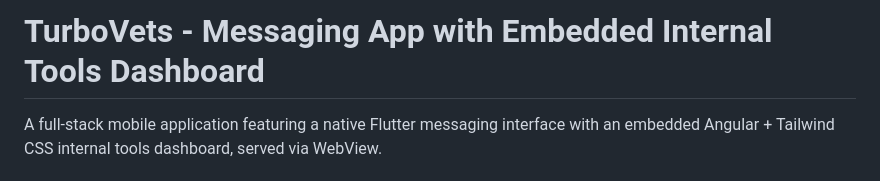
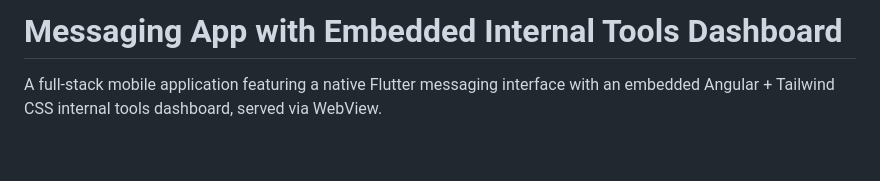
Before and after one commit to jeno1990/TruboVets-Assessment, a Markdown page: README.md, the part around the change. Rendered like a GitHub page; blank space fills up the shorter version.

```diff
--- a/README.md
+++ b/README.md
@@ -1,4 +1,4 @@
-# TurboVets - Messaging App with Embedded Internal Tools Dashboard
+# Messaging App with Embedded Internal Tools Dashboard
 
 A full-stack mobile application featuring a native Flutter messaging interface with an embedded Angular + Tailwind CSS internal tools dashboard, served via WebView.
 
```
